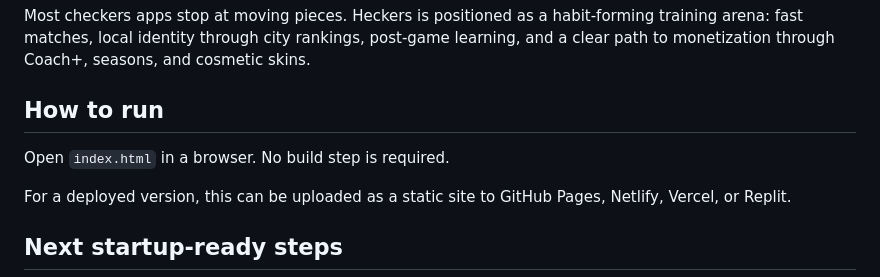
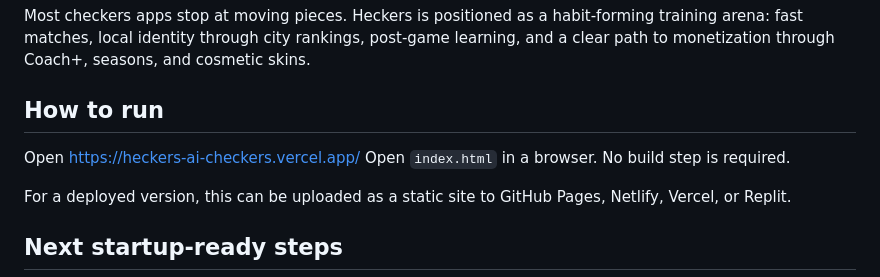
Before and after one commit to Yers1/heckers-ai-checkers, a Markdown page: README.md, the part around the change. Rendered like a GitHub page.

```diff
--- a/README.md
+++ b/README.md
@@ -45,7 +45,7 @@ The product is aimed at students and casual players in Kazakhstan and nearby mar
 Most checkers apps stop at moving pieces. Heckers is positioned as a habit-forming training arena: fast matches, local identity through city rankings, post-game learning, and a clear path to monetization through Coach+, seasons, and cosmetic skins.
 
 ## How to run
-
+Open https://heckers-ai-checkers.vercel.app/
 Open `index.html` in a browser. No build step is required.
 
 For a deployed version, this can be uploaded as a static site to GitHub Pages, Netlify, Vercel, or Replit.
```
